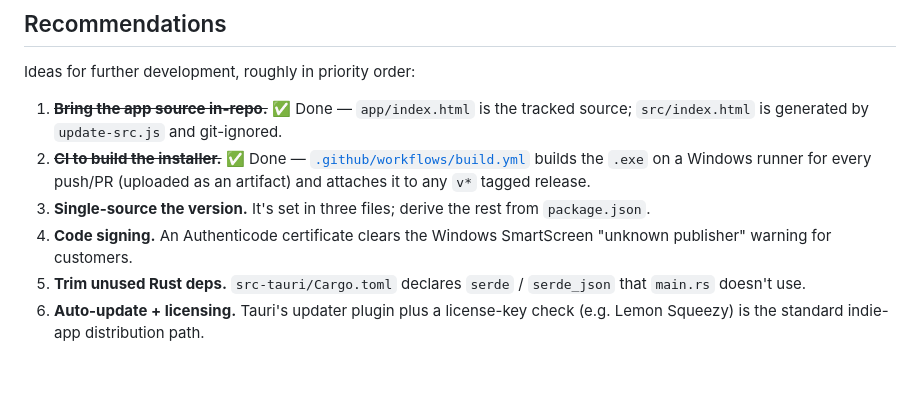
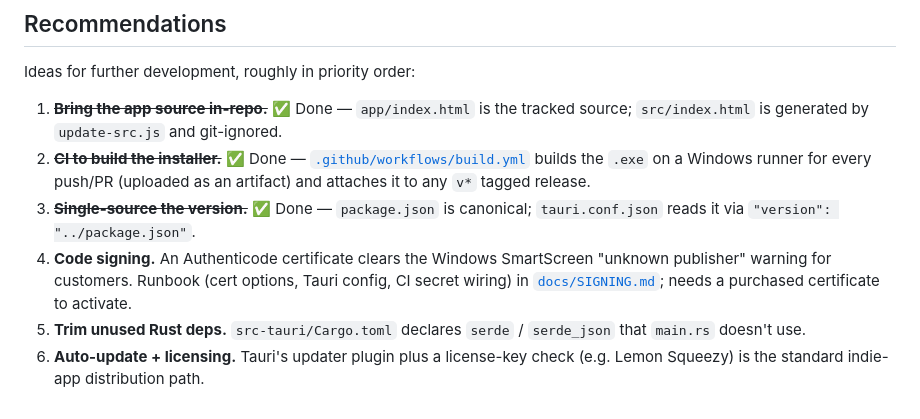
Before and after one commit to ridgelineframing-commits/yardstick, a Markdown page: README.md, the part around the change. Drawn GitHub-style; blank space fills up the shorter version.

```diff
--- a/README.md
+++ b/README.md
@@ -86,10 +86,12 @@ Ideas for further development, roughly in priority order:
    [`.github/workflows/build.yml`](.github/workflows/build.yml) builds the `.exe`
    on a Windows runner for every push/PR (uploaded as an artifact) and attaches
    it to any `v*` tagged release.
-3. **Single-source the version.** It's set in three files; derive the rest from
-   `package.json`.
+3. ~~**Single-source the version.**~~ ✅ Done — `package.json` is canonical;
+   `tauri.conf.json` reads it via `"version": "../package.json"`.
 4. **Code signing.** An Authenticode certificate clears the Windows SmartScreen
-   "unknown publisher" warning for customers.
+   "unknown publisher" warning for customers. Runbook (cert options, Tauri
+   config, CI secret wiring) in [`docs/SIGNING.md`](docs/SIGNING.md); needs a
+   purchased certificate to activate.
 5. **Trim unused Rust deps.** `src-tauri/Cargo.toml` declares `serde` /
    `serde_json` that `main.rs` doesn't use.
 6. **Auto-update + licensing.** Tauri's updater plugin plus a license-key check
```
Also changed, not shown: docs/SIGNING.md (added, +112 -0 lines).
